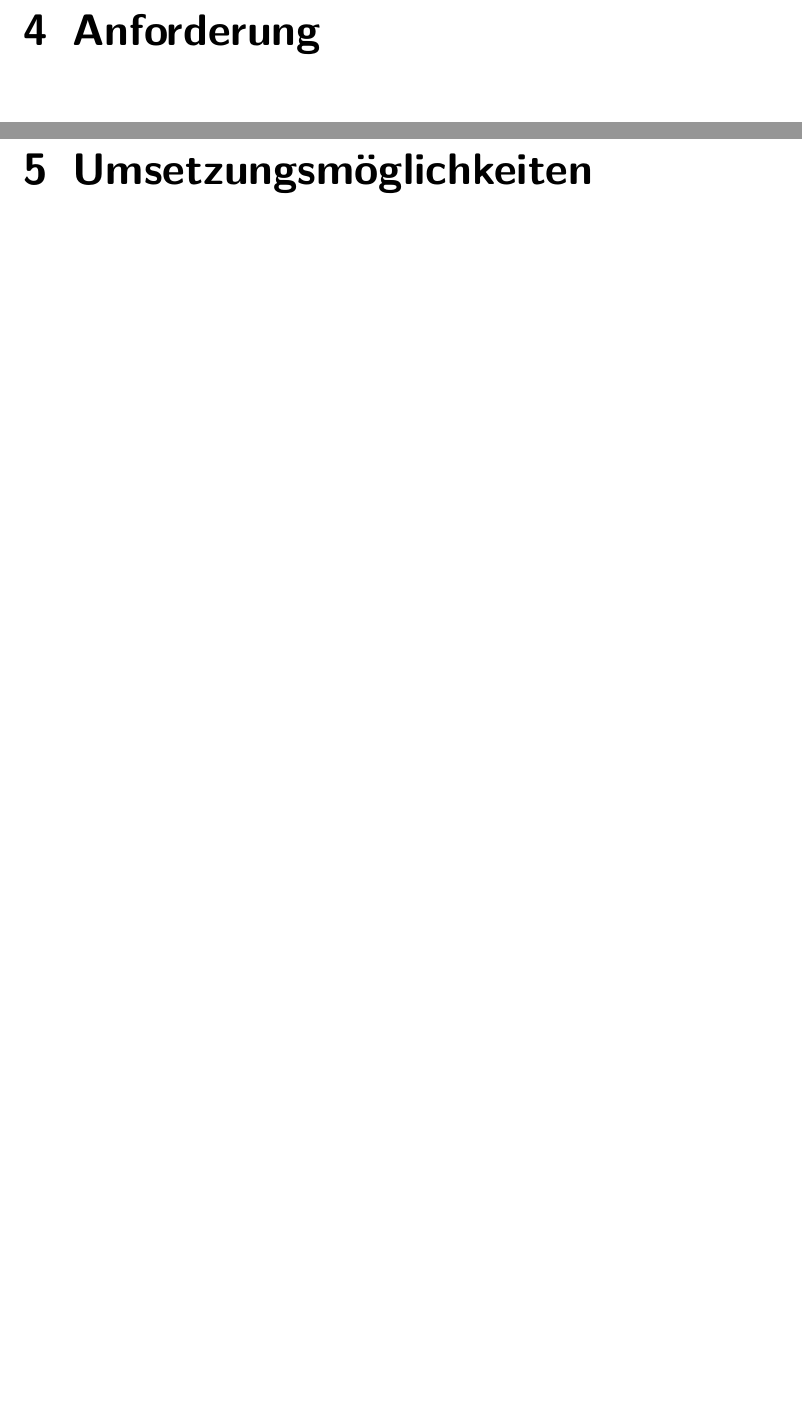
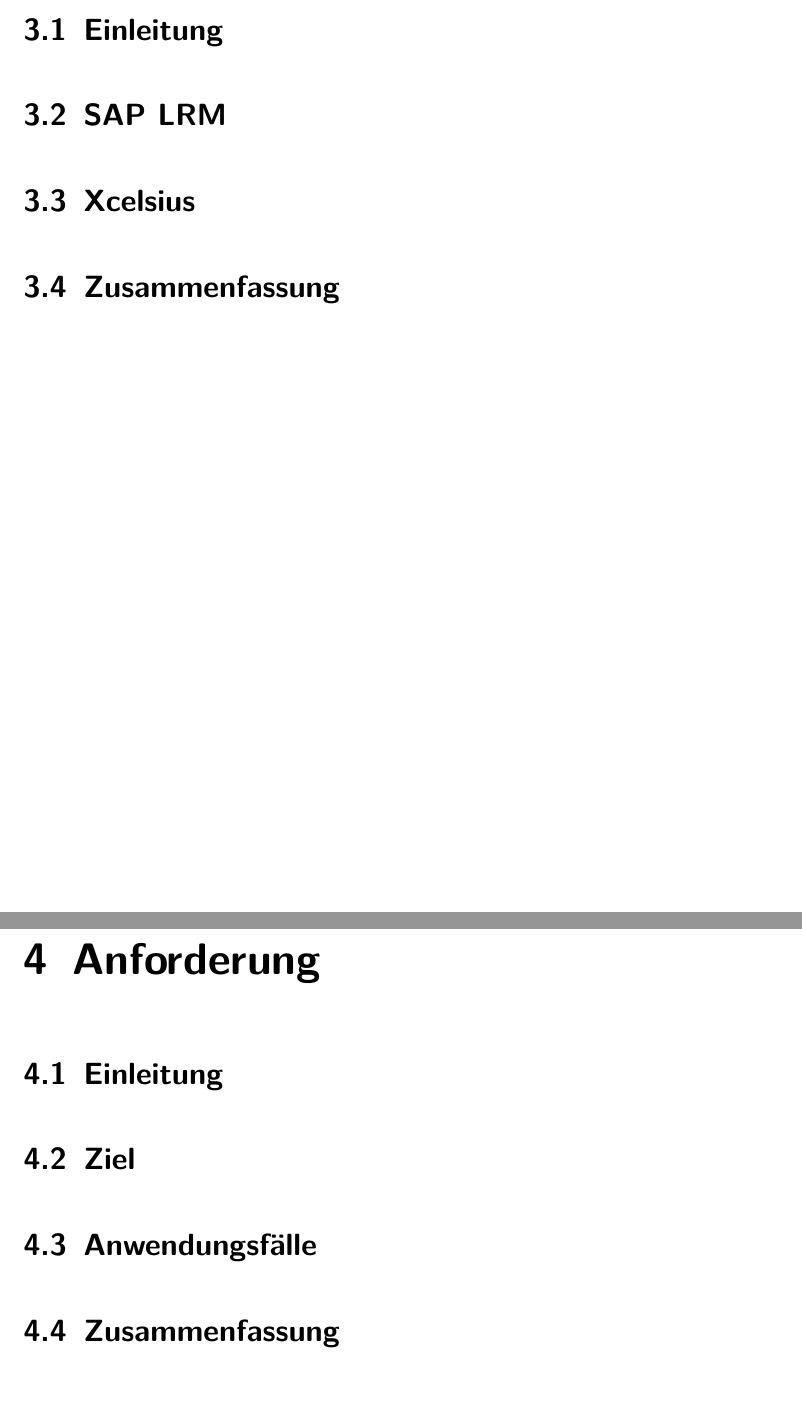
Before and after one commit to Fabian-K/Bachelorarbeit, a LaTeX document (se-pa2-vorlage.tex): two parts of pages 14 and 15 of 23 before the commit and two parts of pages 14 and 15 of 24 after it, joined at a grey line, cut at the place of the change, the shorter picture padded with empty space. Compiled offline with pdfLaTeX; an older LaTeX class or package is replaced by its successor.

Commit message:
autocommit

```diff
--- a/se-pa2-vorlage.tex
+++ b/se-pa2-vorlage.tex
@@ -108,2 +110,11 @@
 \chapter{SAP LRM und Xcelsius}
+\section{Einleitung}
+\section{SAP LRM}
+\section{Xcelsius}
+\section{Zusammenfassung}
+
 \chapter{Anforderung}
+\section{Einleitung}
+\section{Ziel}
+\section{Anwendungsfälle}
+\section{Zusammenfassung}
```
Also changed, not shown: se-pa2-vorlage.pdf, se-pa2-vorlage.tex (19 more changed lines).
